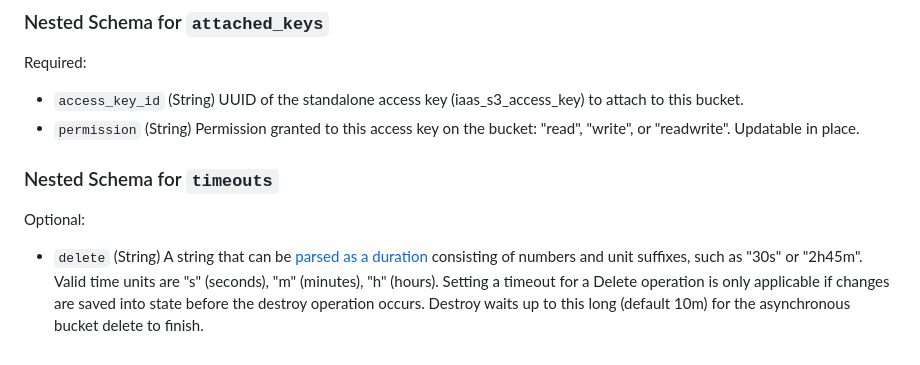
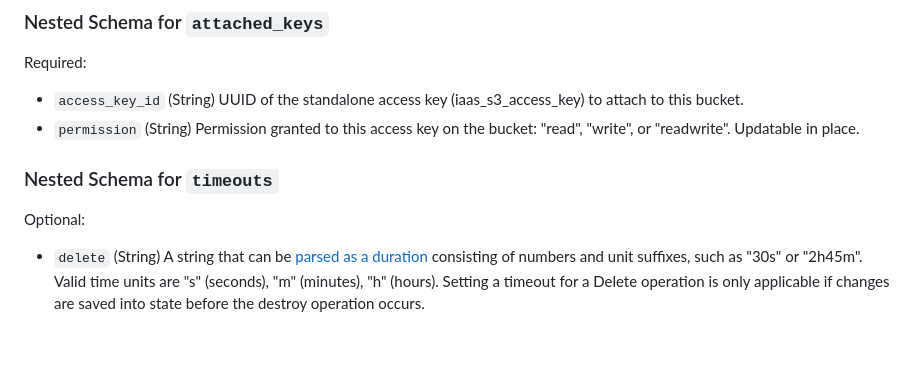
Before and after one commit to hypervisor-io/terraform-provider-iaas, a Markdown page: docs/resources/s3_bucket.md, the part around the change. Drawn GitHub-style.

Commit message:
docs: regenerate s3_bucket page with tfplugindocs so the CI docs check passes
Co-Authored-By: Claude Sonnet 5.5 <noreply@anthropic.com>
Claude-Session: https://claude.ai/code/session_01AQ9sMcCHuEmkLN7qBY824E

```diff
--- a/docs/resources/s3_bucket.md
+++ b/docs/resources/s3_bucket.md
@@ -87,9 +87,10 @@ Required:
 - `access_key_id` (String) UUID of the standalone access key (iaas_s3_access_key) to attach to this bucket.
 - `permission` (String) Permission granted to this access key on the bucket: "read", "write", or "readwrite". Updatable in place.
 
+
 <a id="nestedblock--timeouts"></a>
 ### Nested Schema for `timeouts`
 
 Optional:
 
-- `delete` (String) A string that can be [parsed as a duration](https://pkg.go.dev/time#ParseDuration) consisting of numbers and unit suffixes, such as "30s" or "2h45m". Valid time units are "s" (seconds), "m" (minutes), "h" (hours). Setting a timeout for a Delete operation is only applicable if changes are saved into state before the destroy operation occurs. Destroy waits up to this long (default 10m) for the asynchronous bucket delete to finish.
+- `delete` (String) A string that can be [parsed as a duration](https://pkg.go.dev/time#ParseDuration) consisting of numbers and unit suffixes, such as "30s" or "2h45m". Valid time units are "s" (seconds), "m" (minutes), "h" (hours). Setting a timeout for a Delete operation is only applicable if changes are saved into state before the destroy operation occurs.
```
